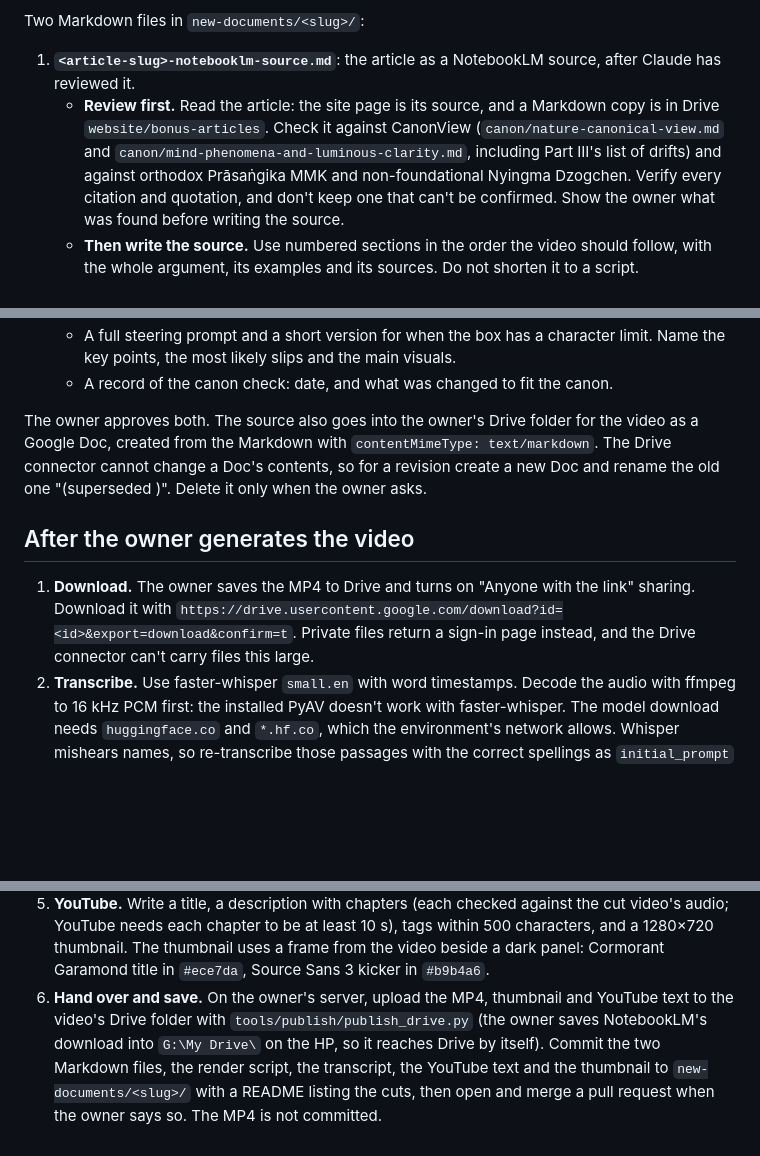
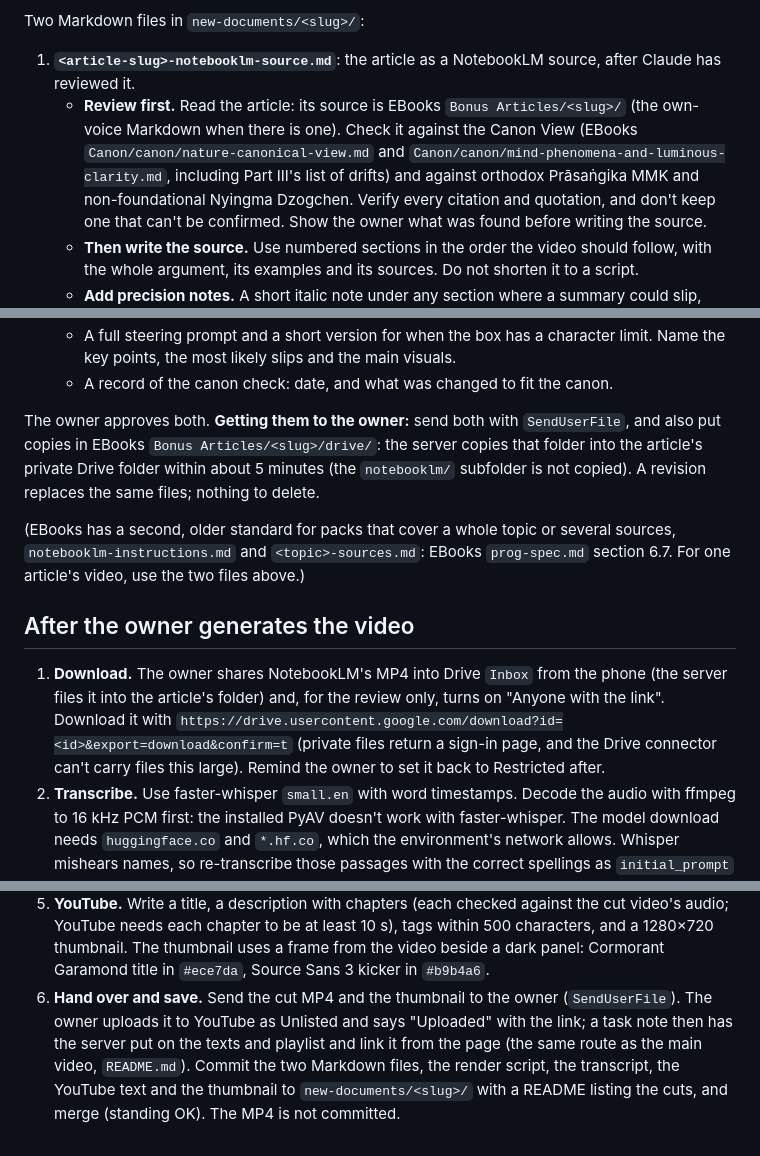
Before and after one commit to JohnTLM/Videos, a Markdown page: NOTEBOOKLM-VIDEOS.md, 3 parts joined by grey strips. Rendered like a GitHub page; blank space fills up the shorter version.

Commit message:
NOTEBOOKLM-VIDEOS.md: current routes instead of the old Drive steps
- The article and the Canon View are read from EBooks, not Drive.
- The two files go to the owner by SendUserFile and to EBooks
  Bonus Articles/<slug>/drive/, which reaches Drive by itself (no Google Docs).
- The NotebookLM MP4 comes in through Drive Inbox; shared by link only for the
  review, then set back to Restricted.
- The cut video goes to the owner for YouTube, then the server adds the texts
  (no server Drive upload). Merge without asking.
- Points to the EBooks topic-pack standard (section 6.7) for packs that are not
  one article's video.

Co-Authored-By: Claude Opus 5.5 <noreply@anthropic.com>
Claude-Session: https://claude.ai/code/session_01RC91q1DEKytAUpJ6Qn1g1N

```diff
--- a/NOTEBOOKLM-VIDEOS.md
+++ b/NOTEBOOKLM-VIDEOS.md
@@ -18,9 +18,9 @@ in Drive. (The Carrierless Continuity files from 2026-10-23 keep their old names
 Two Markdown files in `new-documents/<slug>/`:
 
 1. **`<article-slug>-notebooklm-source.md`**: the article as a NotebookLM source, after Claude has reviewed it.
-   - **Review first.** Read the article: the site page is its source, and a Markdown copy is in Drive
-     `website/bonus-articles`. Check it against CanonView (`canon/nature-canonical-view.md` and
-     `canon/mind-phenomena-and-luminous-clarity.md`, including Part III's list of drifts) and against orthodox
+   - **Review first.** Read the article: its source is EBooks `Bonus Articles/<slug>/` (the own-voice Markdown when
+     there is one). Check it against the Canon View (EBooks `Canon/canon/nature-canonical-view.md` and
+     `Canon/canon/mind-phenomena-and-luminous-clarity.md`, including Part III's list of drifts) and against orthodox
      Prāsaṅgika MMK and non-foundational Nyingma Dzogchen. Verify every citation and quotation, and don't keep
      one that can't be confirmed. Show the owner what was found before writing the source.
    - **Then write the source.** Use numbered sections in the order the video should follow, with the whole
@@ -36,15 +36,19 @@ Two Markdown files in `new-documents/<slug>/`:
      most likely slips and the main visuals.
    - A record of the canon check: date, and what was changed to fit the canon.
 
-The owner approves both. The source also goes into the owner's Drive folder for the video as a Google Doc, created
-from the Markdown with `contentMimeType: text/markdown`. The Drive connector cannot change a Doc's contents, so for
-a revision create a new Doc and rename the old one "(superseded <date>)". Delete it only when the owner asks.
+The owner approves both. **Getting them to the owner:** send both with `SendUserFile`, and also put copies in EBooks
+`Bonus Articles/<slug>/drive/`: the server copies that folder into the article's private Drive folder within about
+5 minutes (the `notebooklm/` subfolder is not copied). A revision replaces the same files; nothing to delete.
+
+(EBooks has a second, older standard for packs that cover a whole topic or several sources, `notebooklm-instructions.md`
+and `<topic>-sources.md`: EBooks `prog-spec.md` section 6.7. For one article's video, use the two files above.)
 
 ## After the owner generates the video
 
-1. **Download.** The owner saves the MP4 to Drive and turns on "Anyone with the link" sharing. Download it with
-   `https://drive.usercontent.google.com/download?id=<id>&export=download&confirm=t`. Private files return a
-   sign-in page instead, and the Drive connector can't carry files this large.
+1. **Download.** The owner shares NotebookLM's MP4 into Drive `Inbox` from the phone (the server files it into the
+   article's folder) and, for the review only, turns on "Anyone with the link". Download it with
+   `https://drive.usercontent.google.com/download?id=<id>&export=download&confirm=t` (private files return a sign-in
+   page, and the Drive connector can't carry files this large). Remind the owner to set it back to Restricted after.
 2. **Transcribe.** Use faster-whisper `small.en` with word timestamps. Decode the audio with ffmpeg to 16 kHz PCM
    first: the installed PyAV doesn't work with faster-whisper. The model download needs `huggingface.co` and
    `*.hf.co`, which the environment's network allows. Whisper mishears names, so re-transcribe those passages
@@ -61,9 +65,8 @@ a revision create a new Doc and rename the old one "(superseded <date>)". Delete
    needs each chapter to be at least 10 s), tags within 500 characters, and a 1280×720 thumbnail. The thumbnail
    uses a frame from the video beside a dark panel: Cormorant Garamond title in `#ece7da`, Source Sans 3 kicker in
    `#b9b4a6`.
-6. **Hand over and save.** On the owner's server, upload the MP4, thumbnail and YouTube text to the video's Drive
-   folder with `tools/publish/publish_drive.py` (the owner saves NotebookLM's download into `G:\My Drive\` on the
-   HP, so it reaches Drive by itself). Commit the two
-   Markdown files, the render script, the transcript, the YouTube text and the thumbnail to `new-documents/<slug>/`
-   with a README listing the cuts, then open and merge a pull request when the owner says so. The MP4 is not
-   committed.
+6. **Hand over and save.** Send the cut MP4 and the thumbnail to the owner (`SendUserFile`). The owner uploads it to
+   YouTube as Unlisted and says "Uploaded" with the link; a task note then has the server put on the texts and
+   playlist and link it from the page (the same route as the main video, `README.md`). Commit the two Markdown files,
+   the render script, the transcript, the YouTube text and the thumbnail to `new-documents/<slug>/` with a README
+   listing the cuts, and merge (standing OK). The MP4 is not committed.
```
